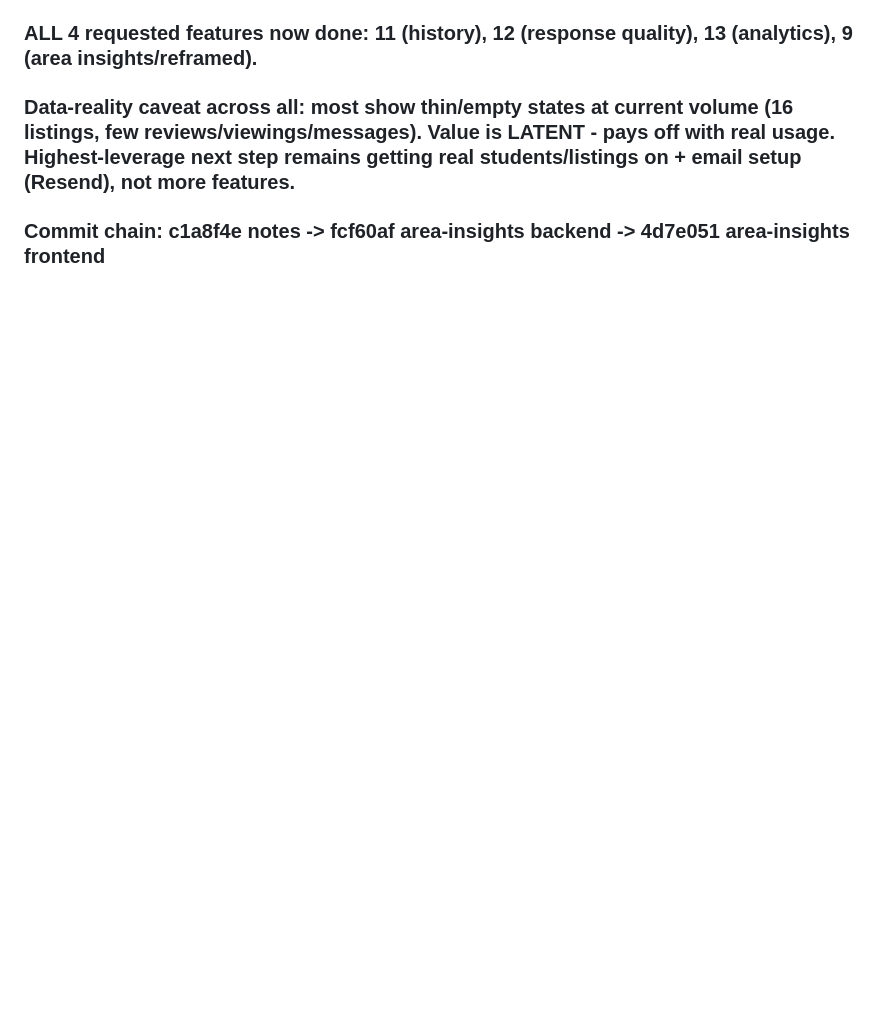
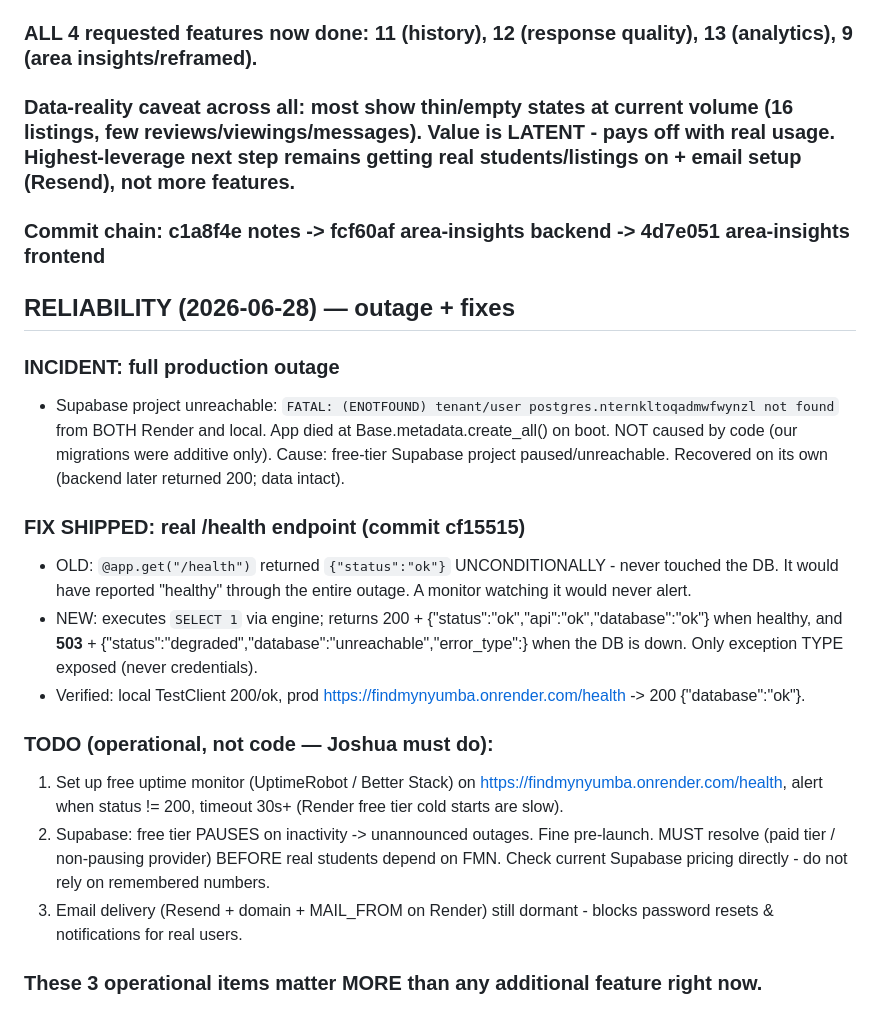
Before and after one commit to joshuaalinanichishimba-cmyk/FindMyNyumba, a Markdown page: SESSION_NOTES.md, the part around the change. Rendered like a GitHub page; blank space fills up the shorter version.

Commit message:
docs: outage postmortem, real /health endpoint, and operational pre-launch checklist

```diff
--- a/SESSION_NOTES.md
+++ b/SESSION_NOTES.md
@@ -133,3 +133,20 @@ Admin Reviews moderation tab (property+student, flagged filter); host reply from
 ### Data-reality caveat across all: most show thin/empty states at current volume (16 listings, few reviews/viewings/messages). Value is LATENT - pays off with real usage. Highest-leverage next step remains getting real students/listings on + email setup (Resend), not more features.
 
 ### Commit chain: c1a8f4e notes -> fcf60af area-insights backend -> 4d7e051 area-insights frontend
+
+## RELIABILITY (2026-06-28) — outage + fixes
+
+### INCIDENT: full production outage
+- Supabase project unreachable: `FATAL: (ENOTFOUND) tenant/user postgres.nternkltoqadmwfwynzl not found` from BOTH Render and local. App died at Base.metadata.create_all() on boot. NOT caused by code (our migrations were additive only). Cause: free-tier Supabase project paused/unreachable. Recovered on its own (backend later returned 200; data intact).
+
+### FIX SHIPPED: real /health endpoint (commit cf15515)
+- OLD: `@app.get("/health")` returned `{"status":"ok"}` UNCONDITIONALLY - never touched the DB. It would have reported "healthy" through the entire outage. A monitor watching it would never alert.
+- NEW: executes `SELECT 1` via engine; returns 200 + {"status":"ok","api":"ok","database":"ok"} when healthy, and **503** + {"status":"degraded","database":"unreachable","error_type":<ExcName>} when the DB is down. Only exception TYPE exposed (never credentials).
+- Verified: local TestClient 200/ok, prod https://findmynyumba.onrender.com/health -> 200 {"database":"ok"}.
+
+### TODO (operational, not code — Joshua must do):
+1. Set up free uptime monitor (UptimeRobot / Better Stack) on https://findmynyumba.onrender.com/health, alert when status != 200, timeout 30s+ (Render free tier cold starts are slow).
+2. Supabase: free tier PAUSES on inactivity -> unannounced outages. Fine pre-launch. MUST resolve (paid tier / non-pausing provider) BEFORE real students depend on FMN. Check current Supabase pricing directly - do not rely on remembered numbers.
+3. Email delivery (Resend + domain + MAIL_FROM on Render) still dormant - blocks password resets & notifications for real users.
+
+### These 3 operational items matter MORE than any additional feature right now.
```
